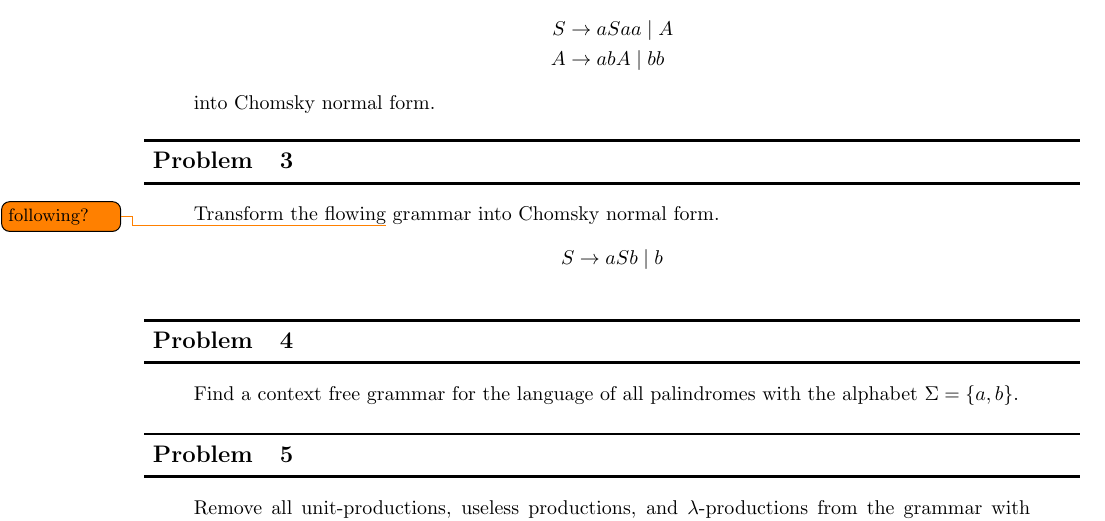
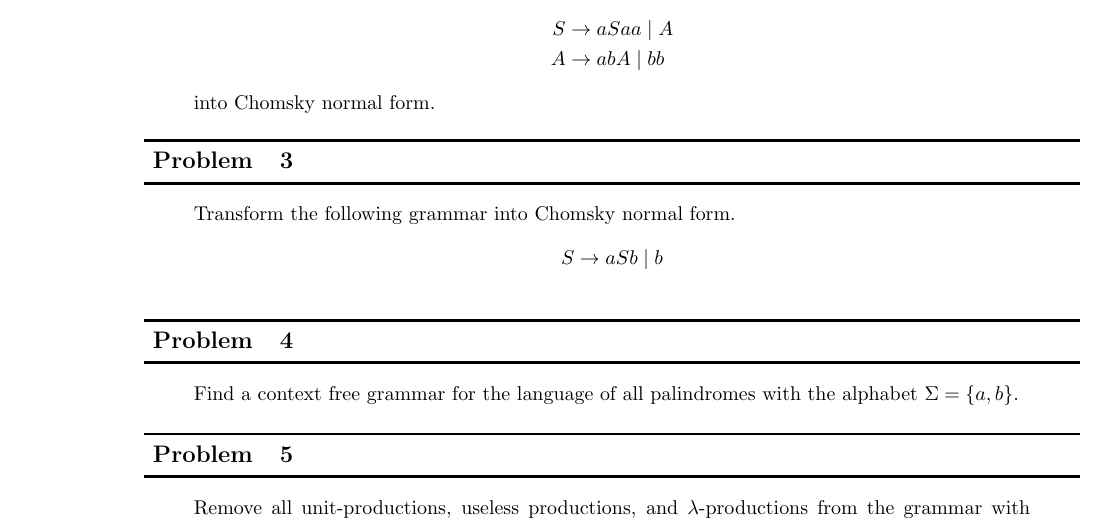
Before and after one commit to Notgnoshi/theory-of-computation, a LaTeX problem sheet (homework/hw3/hw3.tex): part of page 1 of 2, cut so that both start at the same text. Compiled offline with pdfLaTeX.

Commit message:
Fix typo

```diff
--- a/homework/hw3/hw3.tex
+++ b/homework/hw3/hw3.tex
@@ -29,7 +29,7 @@
 
 \section{}
 \begin{quote}
-    Transform the flowing\todo{following?}{} grammar into Chomsky normal form.
+    Transform the following grammar into Chomsky normal form.
     \begin{align*}
         S & \to aSb \mid b
     \end{align*}
```
